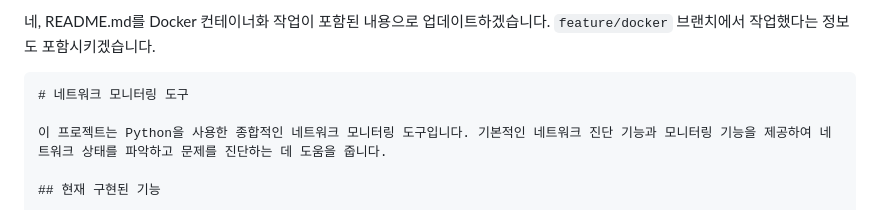
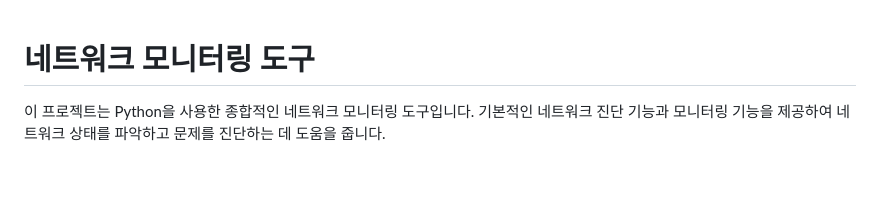
Before and after one commit to DevOpsLab-OZ/network_monitor, a Markdown page: README.md, the part around the change. Rendered like a GitHub page; blank space fills up the shorter version.

````diff
--- a/README.md
+++ b/README.md
@@ -1,6 +1,3 @@
-네, README.md를 Docker 컨테이너화 작업이 포함된 내용으로 업데이트하겠습니다. `feature/docker` 브랜치에서 작업했다는 정보도 포함시키겠습니다.
-
-```markdown
 # 네트워크 모니터링 도구
 
 이 프로젝트는 Python을 사용한 종합적인 네트워크 모니터링 도구입니다. 기본적인 네트워크 진단 기능과 모니터링 기능을 제공하여 네트워크 상태를 파악하고 문제를 진단하는 데 도움을 줍니다.
````
